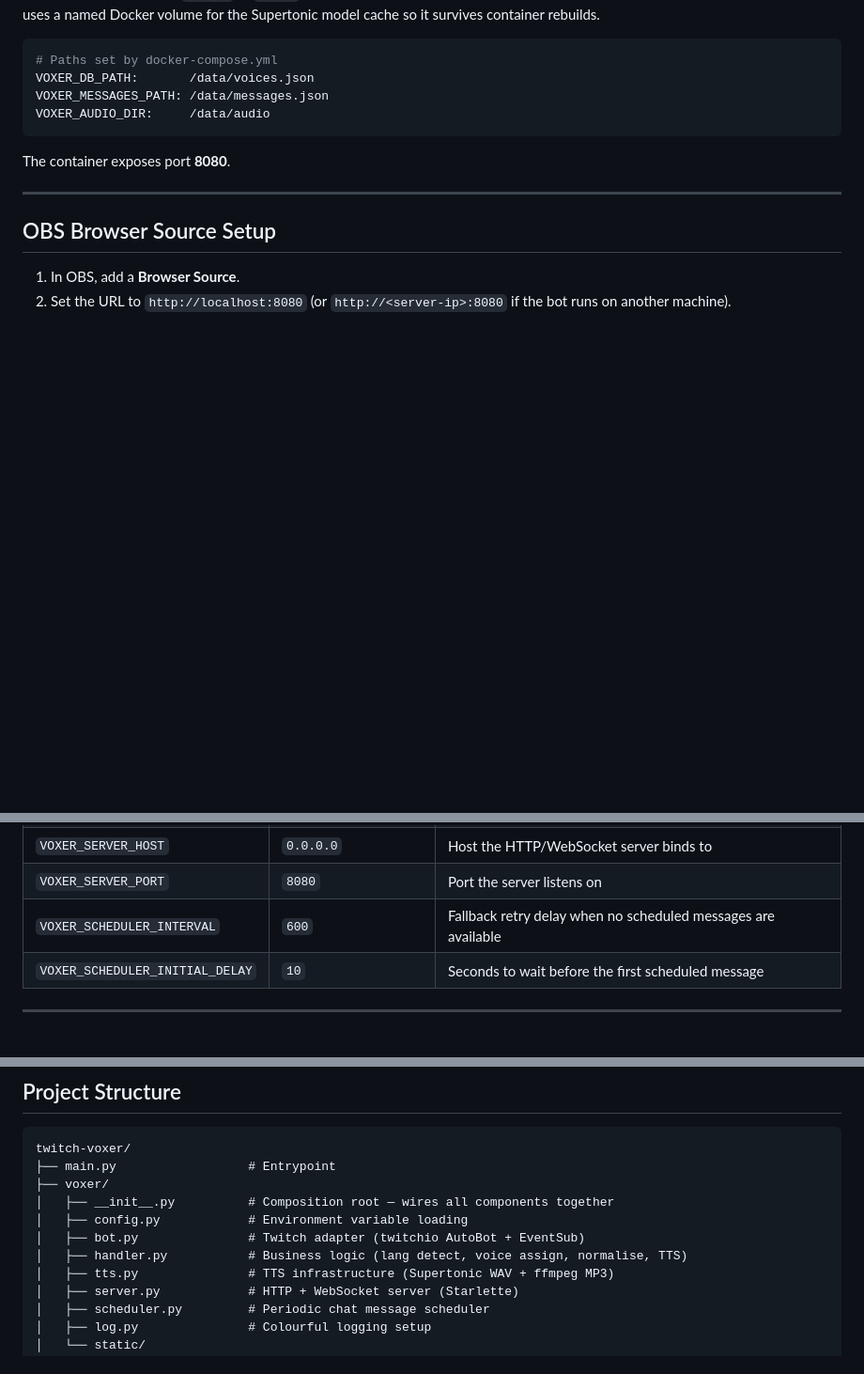
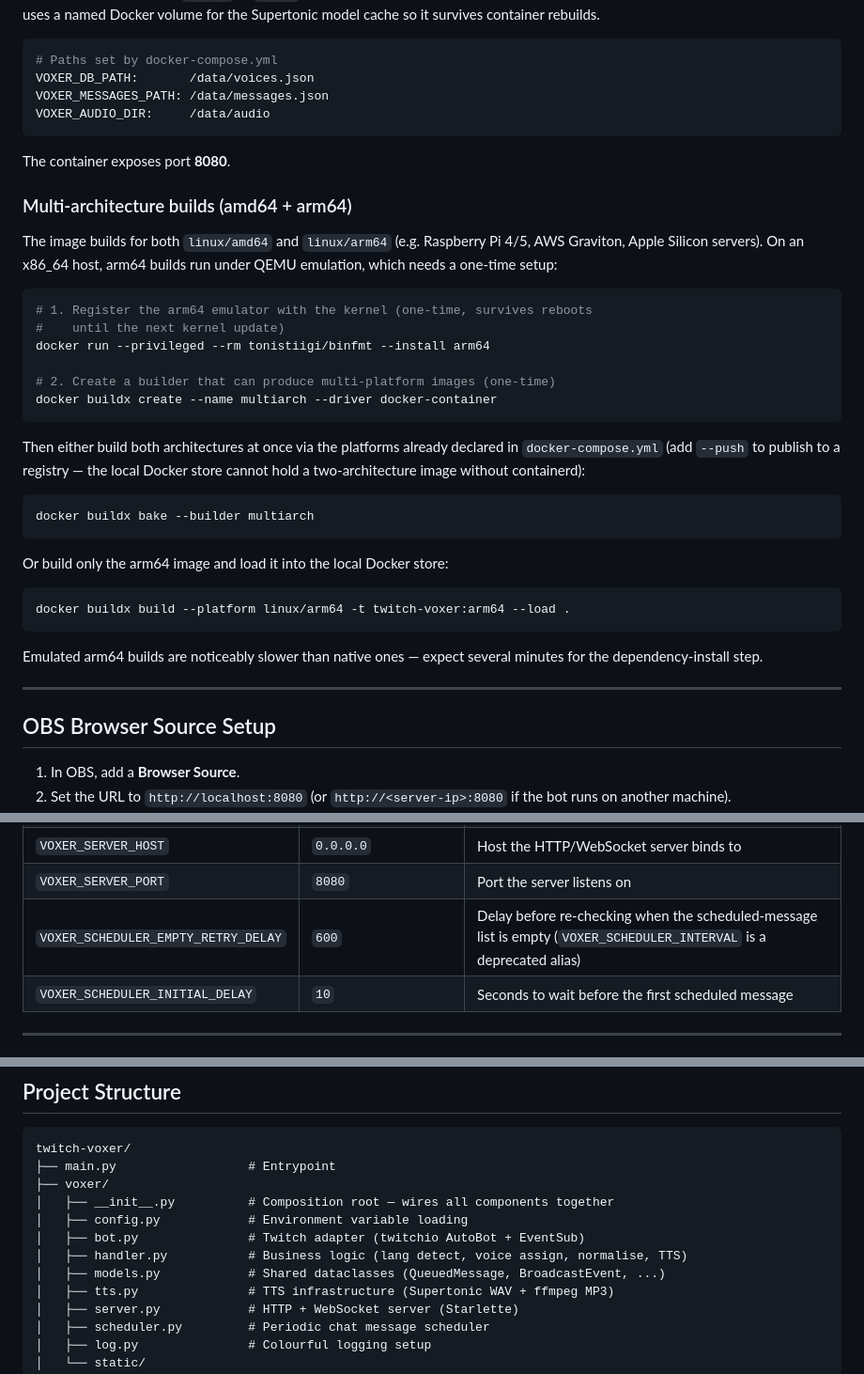
Before and after one commit to w0rxbend/twitch-voxer, a Markdown page: README.md, 3 parts joined by grey strips. Shown at 94% size. Drawn GitHub-style; blank space fills up the shorter version.

Commit message:
docs: sync README and architecture notes with refactored code
Follow-up to the pipeline refactor and Docker changes:

- README: document the renamed scheduler variable
  (VOXER_SCHEDULER_EMPTY_RETRY_DELAY), add voxer/models.py to the
  project tree, and add a "Multi-architecture builds" section with the
  one-time QEMU/buildx setup and the amd64+arm64 build commands.
- ARCHITECTURE: the startup description and sequence diagrams now show
  the asyncio.TaskGroup (previously asyncio.gather) and the merged
  _claim_announcement() step (previously the separate
  _should_announce()/_record_message() pair).

````diff
--- a/README.md
+++ b/README.md
@@ -229,6 +229,38 @@ VOXER_AUDIO_DIR:     /data/audio
 
 The container exposes port **8080**.
 
+### Multi-architecture builds (amd64 + arm64)
+
+The image builds for both `linux/amd64` and `linux/arm64` (e.g. Raspberry Pi 4/5,
+AWS Graviton, Apple Silicon servers). On an x86_64 host, arm64 builds run under
+QEMU emulation, which needs a one-time setup:
+
+```bash
+# 1. Register the arm64 emulator with the kernel (one-time, survives reboots
+#    until the next kernel update)
+docker run --privileged --rm tonistiigi/binfmt --install arm64
+
+# 2. Create a builder that can produce multi-platform images (one-time)
+docker buildx create --name multiarch --driver docker-container
+```
+
+Then either build both architectures at once via the platforms already declared
+in `docker-compose.yml` (add `--push` to publish to a registry — the local
+Docker store cannot hold a two-architecture image without containerd):
+
+```bash
+docker buildx bake --builder multiarch
+```
+
+Or build only the arm64 image and load it into the local Docker store:
+
+```bash
+docker buildx build --platform linux/arm64 -t twitch-voxer:arm64 --load .
+```
+
+Emulated arm64 builds are noticeably slower than native ones — expect several
+minutes for the dependency-install step.
+
 ---
 
 ## OBS Browser Source Setup
@@ -255,7 +287,7 @@ The container exposes port **8080**.
 | `VOXER_AUDIO_DIR` | `audio` | Directory where MP3 files are temporarily stored |
 | `VOXER_SERVER_HOST` | `0.0.0.0` | Host the HTTP/WebSocket server binds to |
 | `VOXER_SERVER_PORT` | `8080` | Port the server listens on |
-| `VOXER_SCHEDULER_INTERVAL` | `600` | Fallback retry delay when no scheduled messages are available |
+| `VOXER_SCHEDULER_EMPTY_RETRY_DELAY` | `600` | Delay before re-checking when the scheduled-message list is empty (`VOXER_SCHEDULER_INTERVAL` is a deprecated alias) |
 | `VOXER_SCHEDULER_INITIAL_DELAY` | `10` | Seconds to wait before the first scheduled message |
 
 ---
@@ -299,6 +331,7 @@ twitch-voxer/
 │   ├── config.py            # Environment variable loading
 │   ├── bot.py               # Twitch adapter (twitchio AutoBot + EventSub)
 │   ├── handler.py           # Business logic (lang detect, voice assign, normalise, TTS)
+│   ├── models.py            # Shared dataclasses (QueuedMessage, BroadcastEvent, ...)
 │   ├── tts.py               # TTS infrastructure (Supertonic WAV + ffmpeg MP3)
 │   ├── server.py            # HTTP + WebSocket server (Starlette)
 │   ├── scheduler.py         # Periodic chat message scheduler
````
Also changed, not shown: ARCHITECTURE.md (+3 -4 lines).
